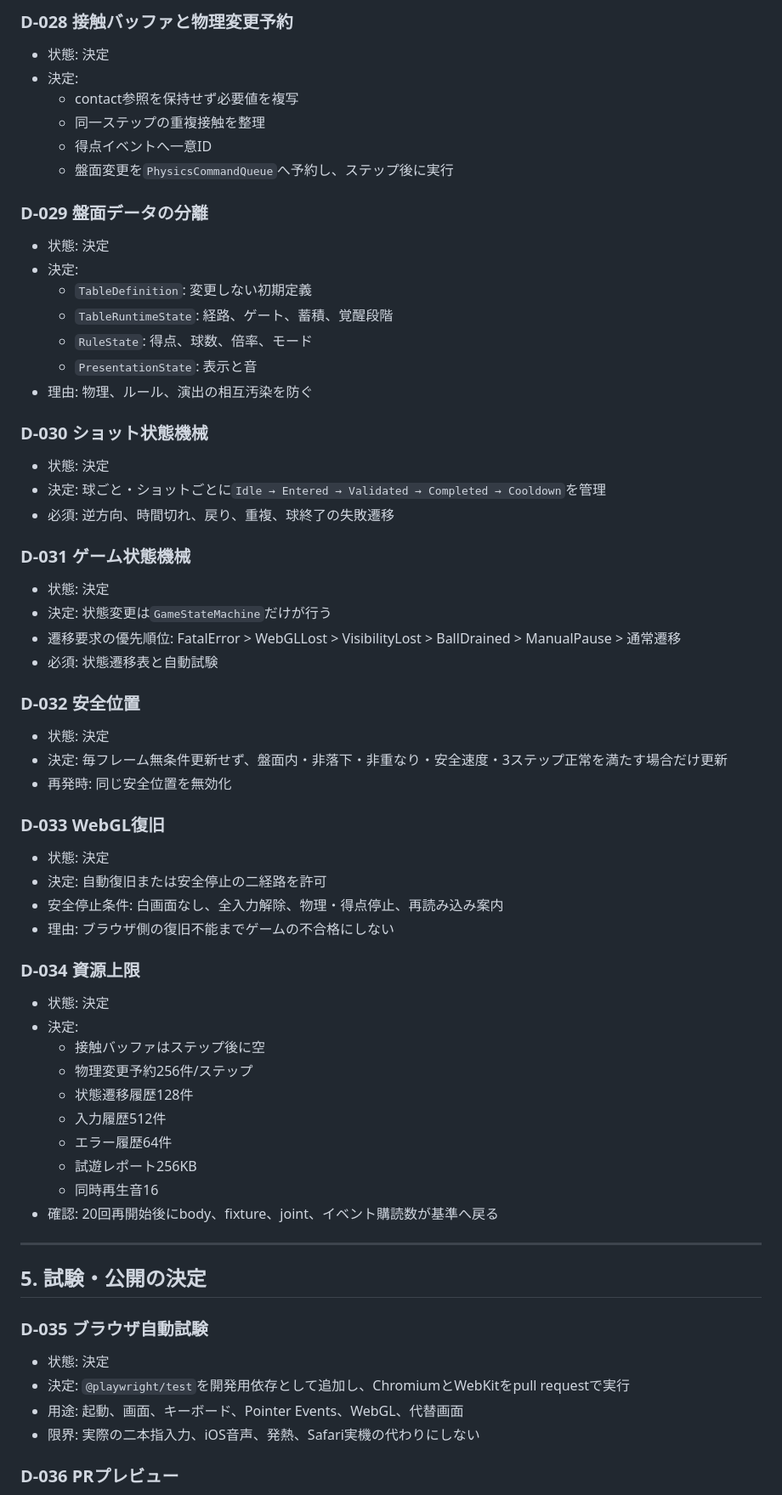
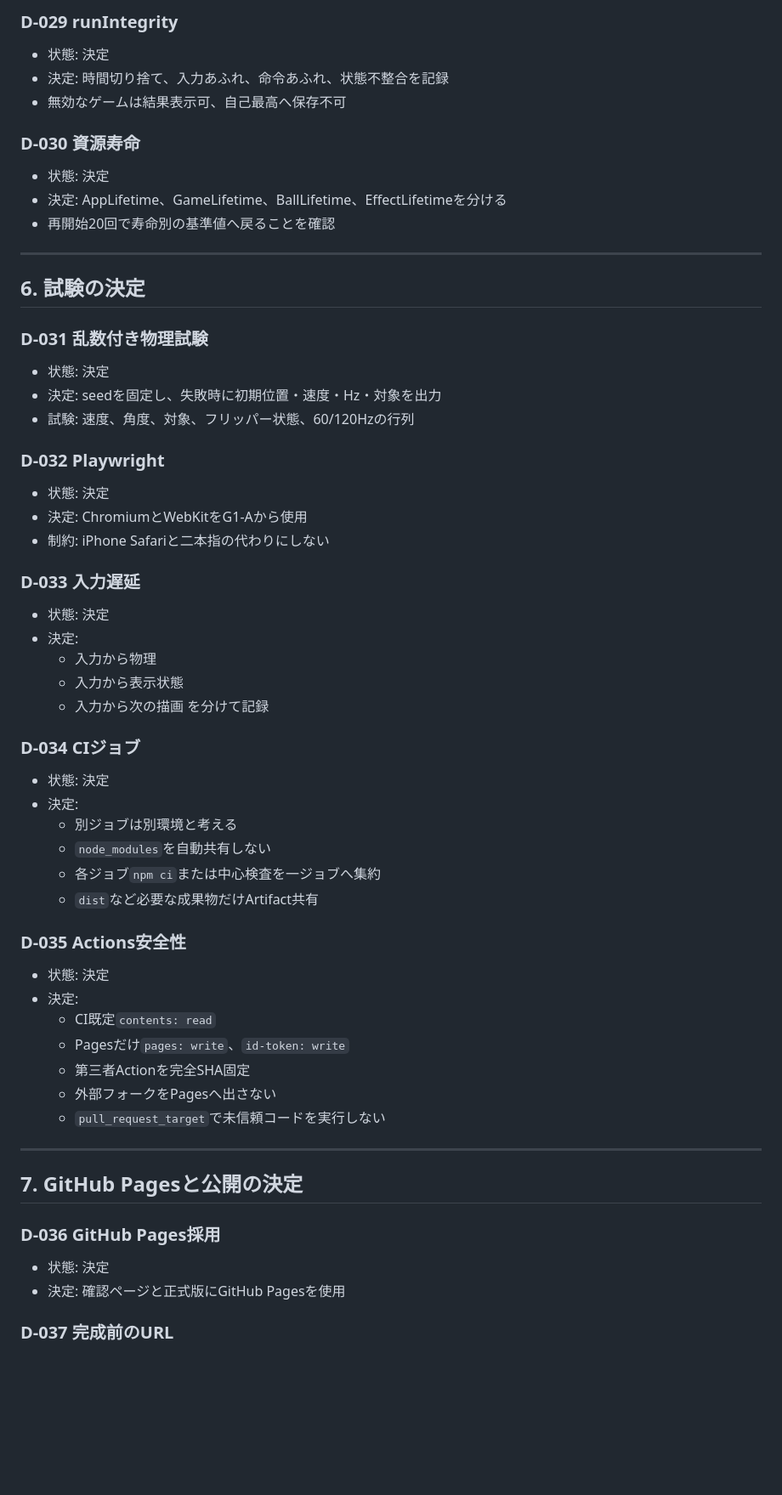
Before and after one commit to chameleonjp-lab/doppan, a Markdown page: docs/DECISION_LOG.md, the part around one of its changes. Shown at 85% size. Drawn GitHub-style; blank space fills up the shorter version.

```diff
--- a/docs/DECISION_LOG.md
+++ b/docs/DECISION_LOG.md
@@ -250,72 +296,68 @@
 
-### D-028 接触バッファと物理変更予約
+### D-029 runIntegrity
+
+- 状態: 決定
+- 決定: 時間切り捨て、入力あふれ、命令あふれ、状態不整合を記録
+- 無効なゲームは結果表示可、自己最高へ保存不可
+
+### D-030 資源寿命
+
+- 状態: 決定
+- 決定: AppLifetime、GameLifetime、BallLifetime、EffectLifetimeを分ける
+- 再開始20回で寿命別の基準値へ戻ることを確認
+
+---
+
+## 6. 試験の決定
+
+### D-031 乱数付き物理試験
+
+- 状態: 決定
+- 決定: seedを固定し、失敗時に初期位置・速度・Hz・対象を出力
+- 試験: 速度、角度、対象、フリッパー状態、60/120Hzの行列
+
+### D-032 Playwright
+
+- 状態: 決定
+- 決定: ChromiumとWebKitをG1-Aから使用
+- 制約: iPhone Safariと二本指の代わりにしない
+
+### D-033 入力遅延
 
 - 状態: 決定
 - 決定:
-  - contact参照を保持せず必要値を複写
-  - 同一ステップの重複接触を整理
-  - 得点イベントへ一意ID
-  - 盤面変更を`PhysicsCommandQueue`へ予約し、ステップ後に実行
+  - 入力から物理
+  - 入力から表示状態
+  - 入力から次の描画
+  を分けて記録
 
-### D-029 盤面データの分離
+### D-034 CIジョブ
 
 - 状態: 決定
 - 決定:
-  - `TableDefinition`: 変更しない初期定義
-  - `TableRuntimeState`: 経路、ゲート、蓄積、覚醒段階
-  - `RuleState`: 得点、球数、倍率、モード
-  - `PresentationState`: 表示と音
-- 理由: 物理、ルール、演出の相互汚染を防ぐ
+  - 別ジョブは別環境と考える
+  - `node_modules`を自動共有しない
+  - 各ジョブ`npm ci`または中心検査を一ジョブへ集約
+  - `dist`など必要な成果物だけArtifact共有
 
-### D-030 ショット状態機械
-
-- 状態: 決定
-- 決定: 球ごと・ショットごとに`Idle → Entered → Validated → Completed → Cooldown`を管理
-- 必須: 逆方向、時間切れ、戻り、重複、球終了の失敗遷移
-
-### D-031 ゲーム状態機械
-
-- 状態: 決定
-- 決定: 状態変更は`GameStateMachine`だけが行う
-- 遷移要求の優先順位: FatalError > WebGLLost > VisibilityLost > BallDrained > ManualPause > 通常遷移
-- 必須: 状態遷移表と自動試験
-
-### D-032 安全位置
-
-- 状態: 決定
-- 決定: 毎フレーム無条件更新せず、盤面内・非落下・非重なり・安全速度・3ステップ正常を満たす場合だけ更新
-- 再発時: 同じ安全位置を無効化
-
-### D-033 WebGL復旧
-
-- 状態: 決定
-- 決定: 自動復旧または安全停止の二経路を許可
-- 安全停止条件: 白画面なし、全入力解除、物理・得点停止、再読み込み案内
-- 理由: ブラウザ側の復旧不能までゲームの不合格にしない
-
-### D-034 資源上限
+### D-035 Actions安全性
 
 - 状態: 決定
 - 決定:
-  - 接触バッファはステップ後に空
-  - 物理変更予約256件/ステップ
-  - 状態遷移履歴128件
-  - 入力履歴512件
-  - エラー履歴64件
-  - 試遊レポート256KB
-  - 同時再生音16
-- 確認: 20回再開始後にbody、fixture、joint、イベント購読数が基準へ戻る
+  - CI既定`contents: read`
+  - Pagesだけ`pages: write`、`id-token: write`
+  - 第三者Actionを完全SHA固定
+  - 外部フォークをPagesへ出さない
+  - `pull_request_target`で未信頼コードを実行しない
 
 ---
 
-## 5. 試験・公開の決定
+## 7. GitHub Pagesと公開の決定
 
-### D-035 ブラウザ自動試験
+### D-036 GitHub Pages採用
 
 - 状態: 決定
-- 決定: `@playwright/test`を開発用依存として追加し、ChromiumとWebKitをpull requestで実行
-- 用途: 起動、画面、キーボード、Pointer Events、WebGL、代替画面
-- 限界: 実際の二本指入力、iOS音声、発熱、Safari実機の代わりにしない
+- 決定: 確認ページと正式版にGitHub Pagesを使用
 
-### D-036 PRプレビュー
+### D-037 完成前のURL
 
```
Also changed, not shown: other parts of docs/DECISION_LOG.md (+244 -178 lines).
